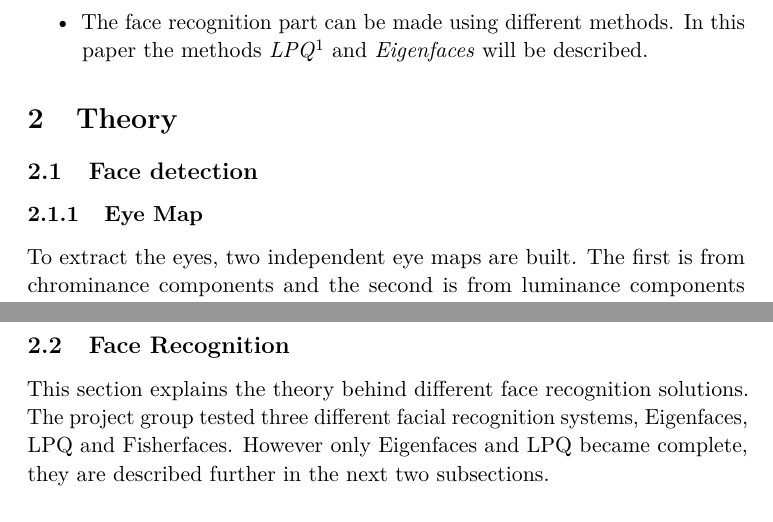
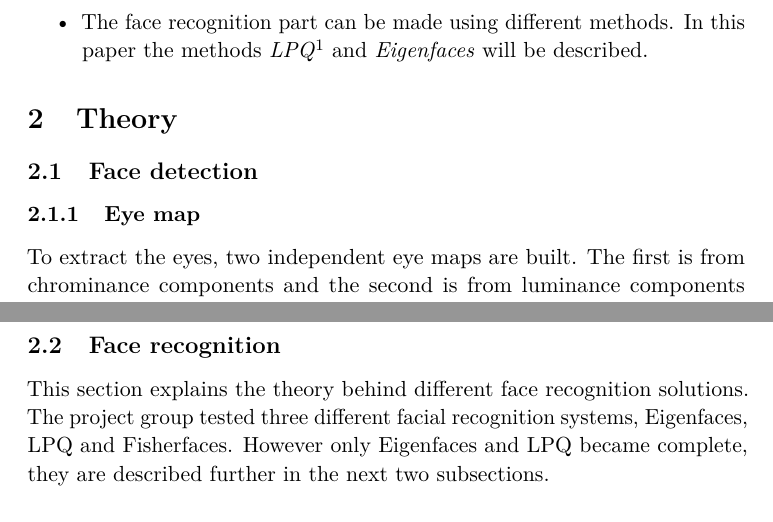
Before and after one commit to niklasandersson/TNM034_Report, a LaTeX paper (document.tex, which reads tex/theory.tex): two parts of pages 3 and 6 of 22, joined at a grey line, cut so that both start at the same text. Compiled offline with pdfLaTeX.

Commit message:
Lower case

```diff
--- a/tex/theory.tex
+++ b/tex/theory.tex
@@ -1,5 +1,5 @@
 \subsection{Face detection}
-\subsubsection{Eye Map}
+\subsubsection{Eye map}
 \label{sub:FaceDetection}
 \input{tex/detection/eyemap.tex}
 
@@ -9,7 +9,7 @@
 \subsubsection{Face alignment}
 \input{tex/detection/rotation.tex}
 
-\subsection{Face Recognition}
+\subsection{Face recognition}
 \label{sub:FaceRecognition}
 \input{tex/recognition/intro.tex}
 
```
Also changed, not shown: tex/theory.tex (2 more changed lines).
